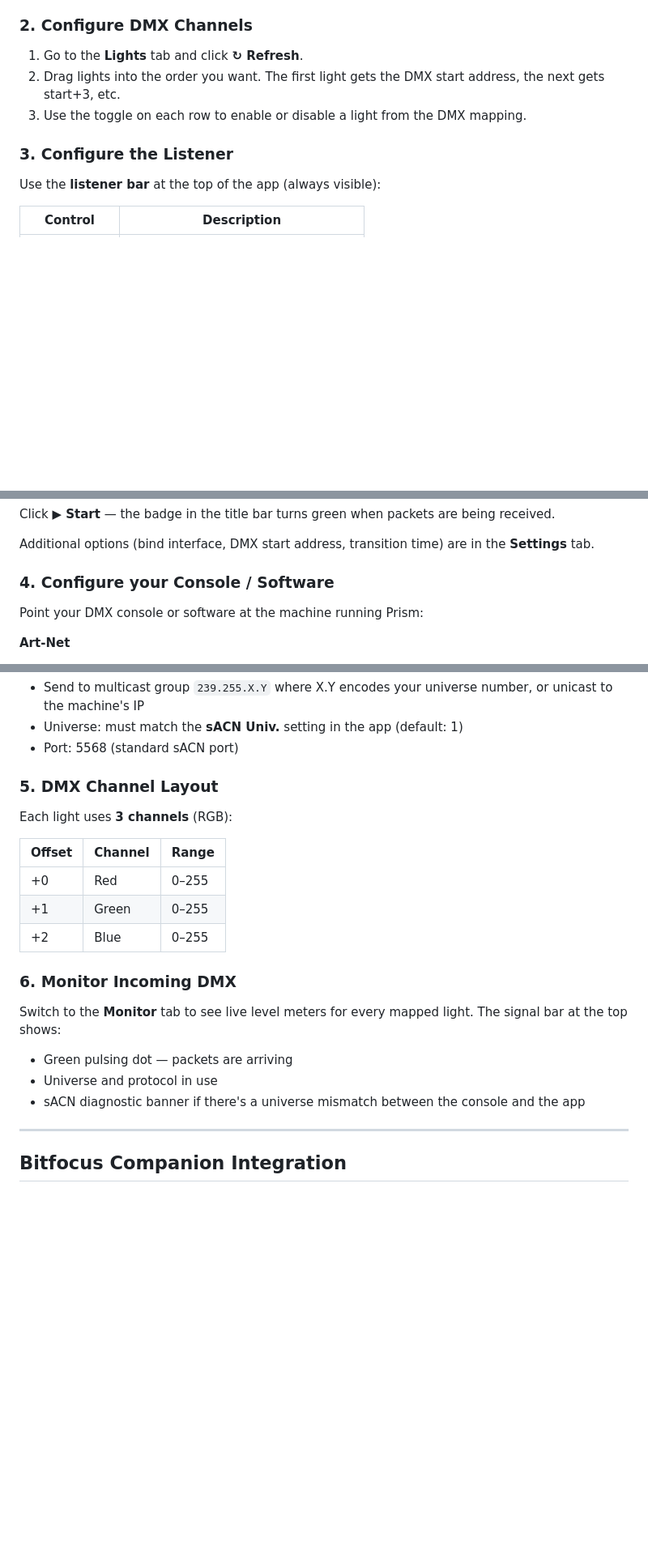
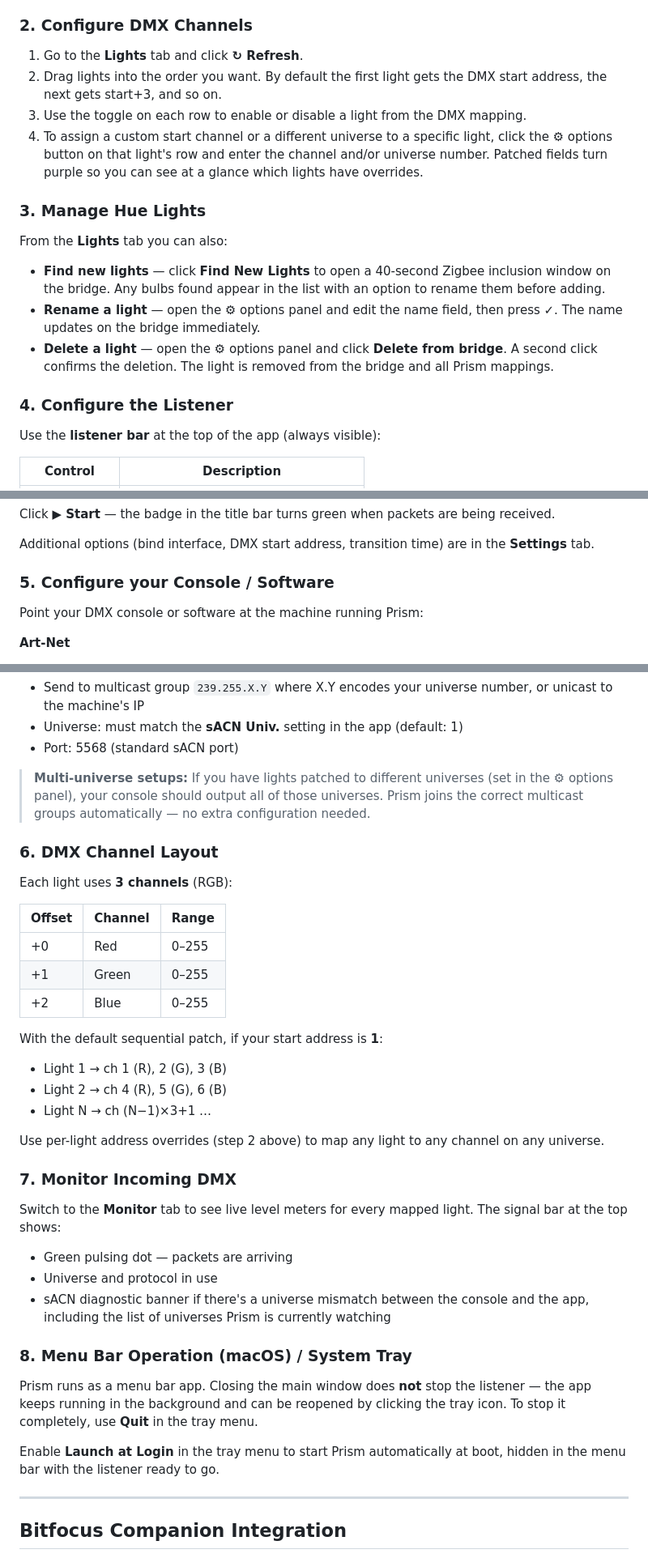
Before and after one commit to YoshiBowman/Prism, a Markdown page: README.md, 3 parts joined by grey strips. Shown at 81% size. Rendered like a GitHub page; blank space fills up the shorter version.

```diff
--- a/README.md
+++ b/README.md
@@ -77,10 +83,19 @@ npm run build:linux  # → dist/Prism-*.AppImage  +  .deb
 ### 2. Configure DMX Channels
 
 1. Go to the **Lights** tab and click **↻ Refresh**.
-2. Drag lights into the order you want. The first light gets the DMX start address, the next gets start+3, etc.
+2. Drag lights into the order you want. By default the first light gets the DMX start address, the next gets start+3, and so on.
 3. Use the toggle on each row to enable or disable a light from the DMX mapping.
+4. To assign a custom start channel or a different universe to a specific light, click the **⚙** options button on that light's row and enter the channel and/or universe number. Patched fields turn purple so you can see at a glance which lights have overrides.
 
-### 3. Configure the Listener
+### 3. Manage Hue Lights
+
+From the **Lights** tab you can also:
+
+- **Find new lights** — click **Find New Lights** to open a 40-second Zigbee inclusion window on the bridge. Any bulbs found appear in the list with an option to rename them before adding.
+- **Rename a light** — open the ⚙ options panel and edit the name field, then press ✓. The name updates on the bridge immediately.
+- **Delete a light** — open the ⚙ options panel and click **Delete from bridge**. A second click confirms the deletion. The light is removed from the bridge and all Prism mappings.
+
+### 4. Configure the Listener
 
 Use the **listener bar** at the top of the app (always visible):
 
@@ -96,7 +111,7 @@ Click **▶ Start** — the badge in the title bar turns green when packets are
 
 Additional options (bind interface, DMX start address, transition time) are in the **Settings** tab.
 
-### 4. Configure your Console / Software
+### 5. Configure your Console / Software
 
 Point your DMX console or software at the machine running Prism:
 
@@ -110,7 +125,9 @@ Point your DMX console or software at the machine running Prism:
 - Universe: must match the **sACN Univ.** setting in the app (default: 1)
 - Port: 5568 (standard sACN port)
 
-### 5. DMX Channel Layout
+> **Multi-universe setups:** If you have lights patched to different universes (set in the ⚙ options panel), your console should output all of those universes. Prism joins the correct multicast groups automatically — no extra configuration needed.
+
+### 6. DMX Channel Layout
 
 Each light uses **3 channels** (RGB):
 
@@ -120,12 +137,25 @@ Each light uses **3 channels** (RGB):
 | +1 | Green | 0–255 |
 | +2 | Blue | 0–255 |
 
-### 6. Monitor Incoming DMX
+With the default sequential patch, if your start address is **1**:
+- Light 1 → ch 1 (R), 2 (G), 3 (B)
+- Light 2 → ch 4 (R), 5 (G), 6 (B)
+- Light N → ch (N−1)×3+1 …
+
+Use per-light address overrides (step 2 above) to map any light to any channel on any universe.
+
+### 7. Monitor Incoming DMX
 
 Switch to the **Monitor** tab to see live level meters for every mapped light. The signal bar at the top shows:
 - Green pulsing dot — packets are arriving
 - Universe and protocol in use
-- sACN diagnostic banner if there's a universe mismatch between the console and the app
+- sACN diagnostic banner if there's a universe mismatch between the console and the app, including the list of universes Prism is currently watching
+
+### 8. Menu Bar Operation (macOS) / System Tray
+
+Prism runs as a menu bar app. Closing the main window does **not** stop the listener — the app keeps running in the background and can be reopened by clicking the tray icon. To stop it completely, use **Quit** in the tray menu.
+
+Enable **Launch at Login** in the tray menu to start Prism automatically at boot, hidden in the menu bar with the listener ready to go.
 
 ---
 
```
Also changed, not shown: other parts of README.md (+18 -4 lines).
